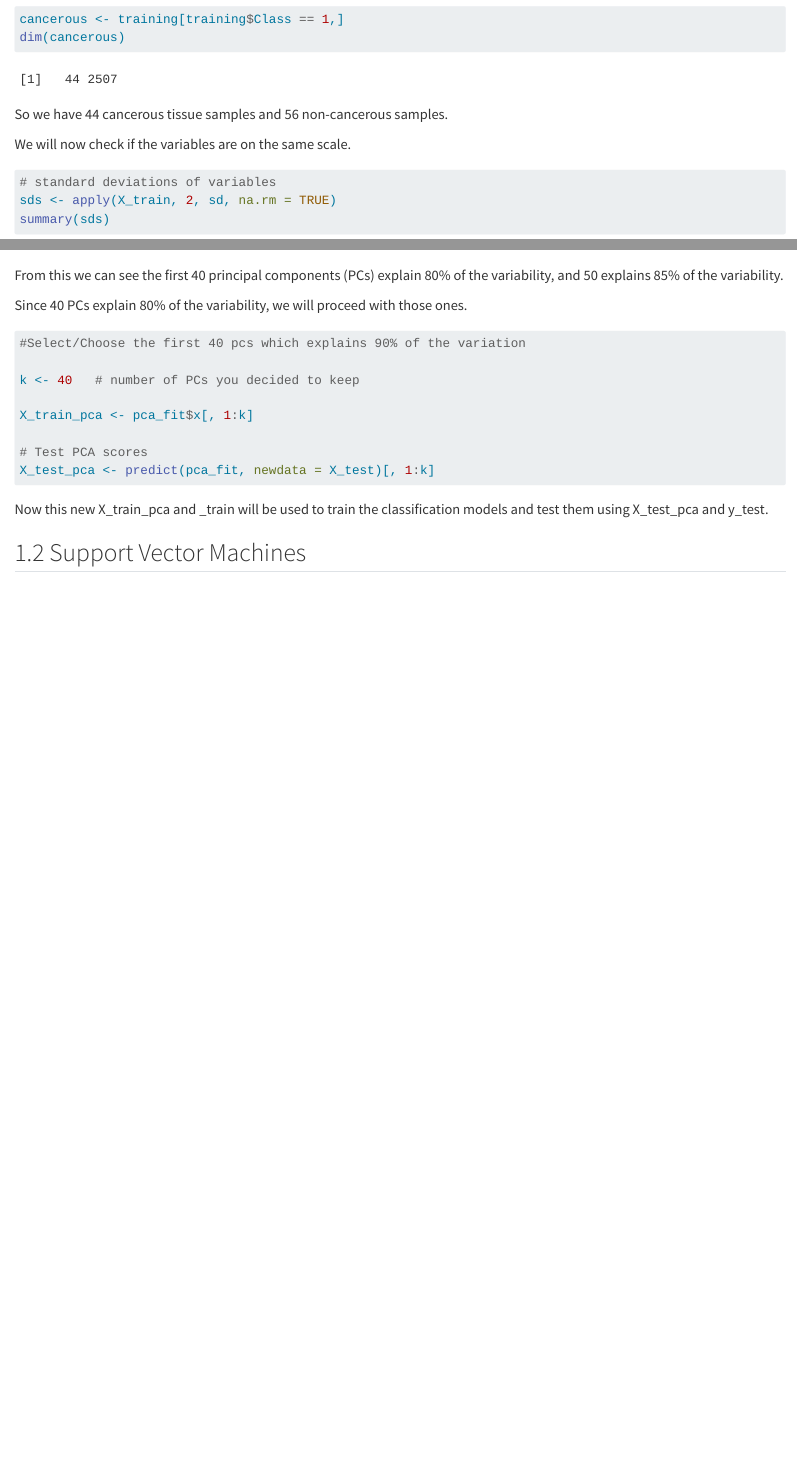
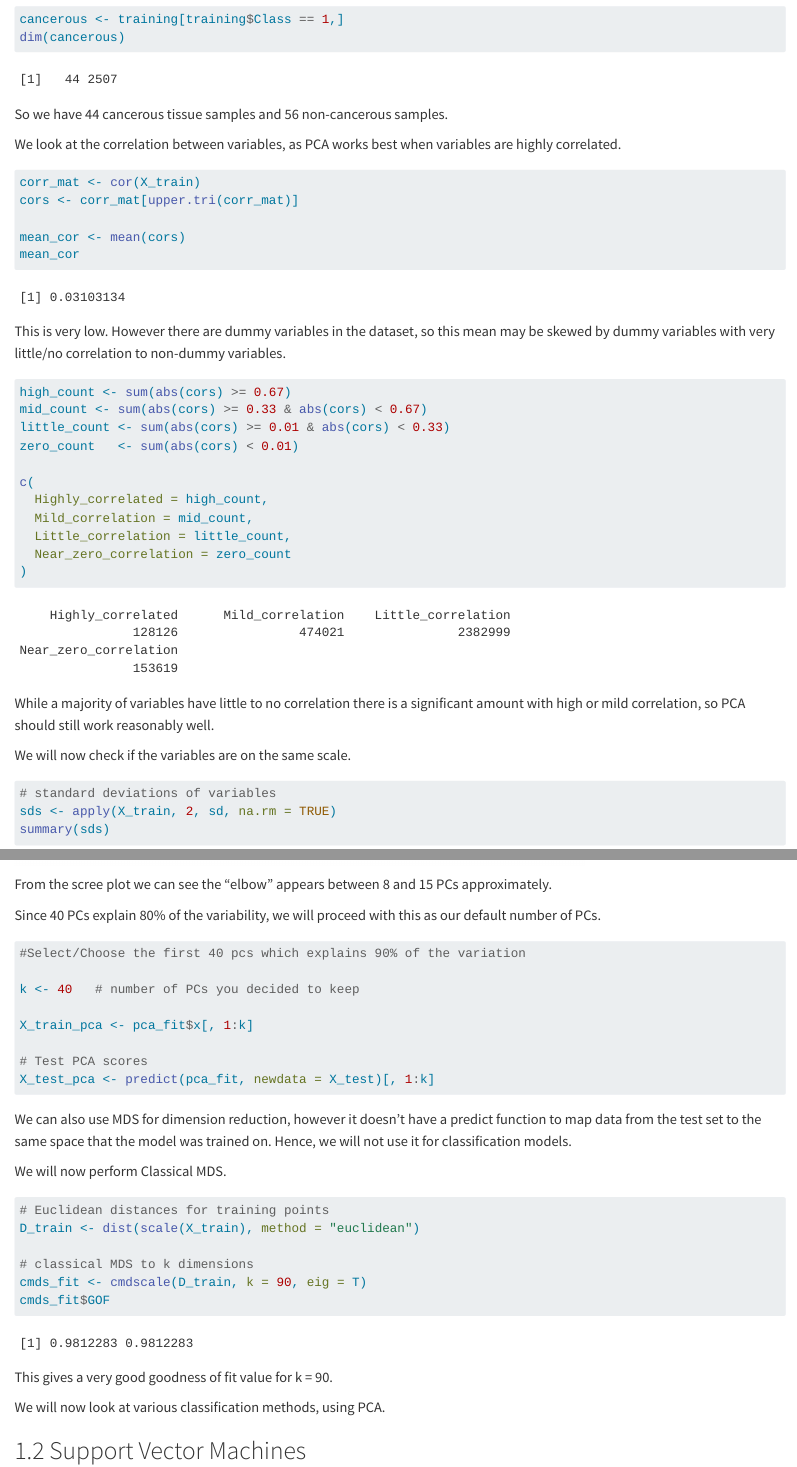
Before and after one commit to gretamed/DMML-Group-Project, a Quarto document (Group_26_analysis.qmd): the page in a window 1100 px wide, from 740 px down, and a second part further down, joined at a grey line. Rendered offline with R 4.5, knitr and Pandoc in place of Quarto, with nearby package versions; some code elsewhere in the file could not run offline; long lines of code are wrapped.

Commit message:
EDA and NN fine tuning

````diff
--- a/Group_26_analysis.qmd
+++ b/Group_26_analysis.qmd
@@ -61,6 +61,34 @@
 
 So we have 44 cancerous tissue samples and 56 non-cancerous samples.
 
+We look at the correlation between variables, as PCA works best when variables are highly correlated.
+
+```{r}
+corr_mat <- cor(X_train)
+cors <- corr_mat[upper.tri(corr_mat)]
+
+mean_cor <- mean(cors)
+mean_cor
+```
+
+This is very low. However there are dummy variables in the dataset, so this mean may be skewed by dummy variables with very little/no correlation to non-dummy variables.
+
+```{r}
+high_count <- sum(abs(cors) >= 0.67)
+mid_count <- sum(abs(cors) >= 0.33 & abs(cors) < 0.67)
+little_count <- sum(abs(cors) >= 0.01 & abs(cors) < 0.33)
+zero_count   <- sum(abs(cors) < 0.01)
+
+c(
+  Highly_correlated = high_count,
+  Mild_correlation = mid_count,
+  Little_correlation = little_count,
+  Near_zero_correlation = zero_count
+)
+```
+
+While a majority of variables have little to no correlation there is a significant amount with high or mild correlation, so PCA should still work reasonably well.
+
 We will now check if the variables are on the same scale.
 
 ```{r}
@@ -91,4 +119,3 @@
 
 From this we can see the first 40 principal components (PCs) explain 80% of the variability, and 50 explains 85% of the variability.
 
-Since 40 PCs explain 80% of the variability, we will proceed with those ones.
@@ -94,0 +129 @@
+plot(
@@ -95,3 +137,6 @@
+From the scree plot we can see the "elbow" appears between 8 and 15 PCs approximately.
+
+Since 40 PCs explain 80% of the variability, we will proceed with this as our default number of PCs.
 
 ```{r}
 #| warning: false
@@ -107,7 +152,22 @@
 
 ```
 
-Now this new X_train_pca and \_train will be used to train the classification models and test them using X_test_pca and y_test.
+We can also use MDS for dimension reduction, however it doesn't have a predict function to map data from the test set to the same space that the model was trained on. Hence, we will not use it for classification models.
+
+We will now perform Classical MDS.
+
+```{r}
+# Euclidean distances for training points
+D_train <- dist(scale(X_train), method = "euclidean")
+
+# classical MDS to k dimensions
+cmds_fit <- cmdscale(D_train, k = 90, eig = T)
+cmds_fit$GOF
+```
+
+This gives a very good goodness of fit value for k = 90.
+
+We will now look at various classification methods, using PCA.
 
 ## Support Vector Machines
 
````
Also changed, not shown: Group_26_analysis.qmd (54 more changed lines).
